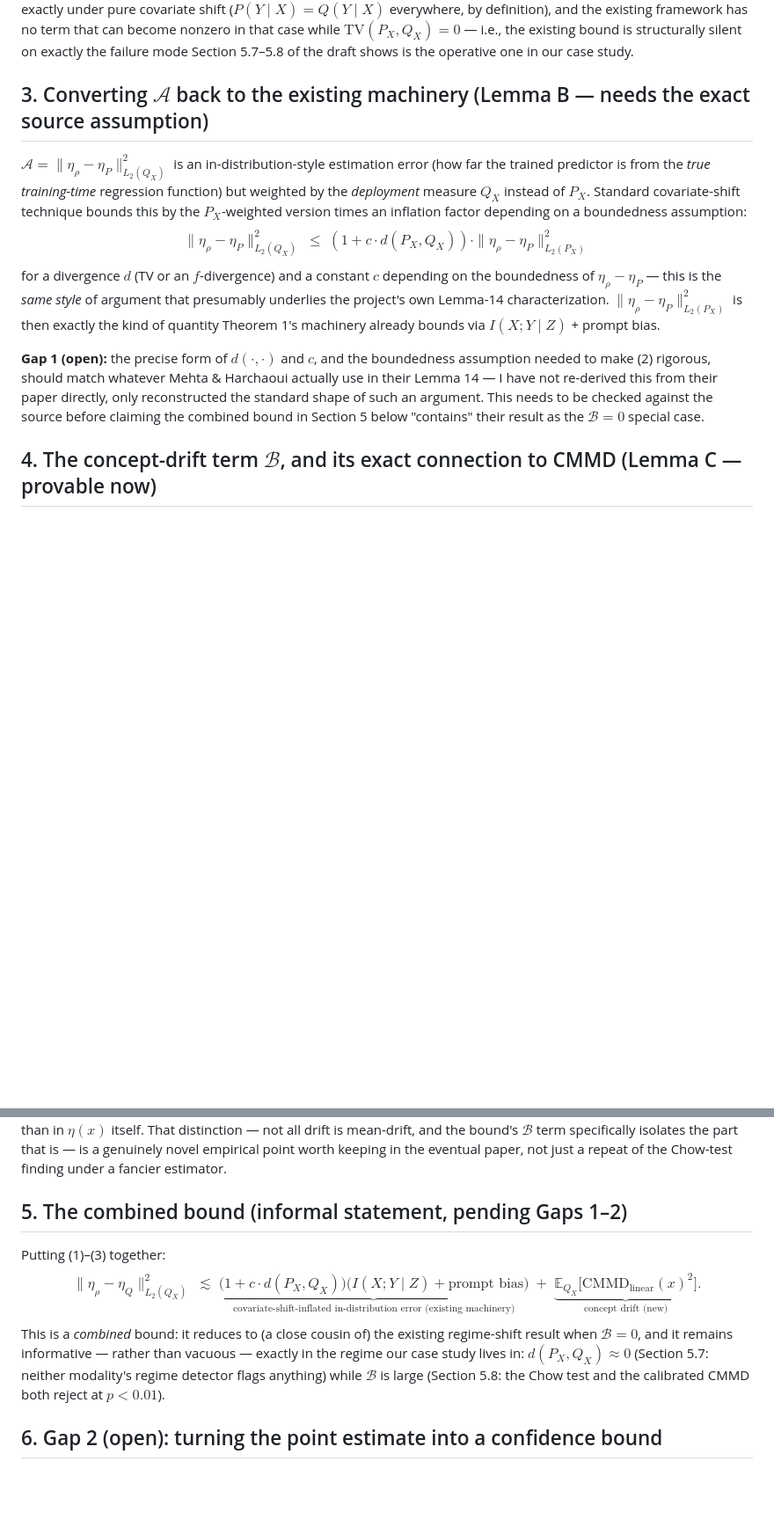
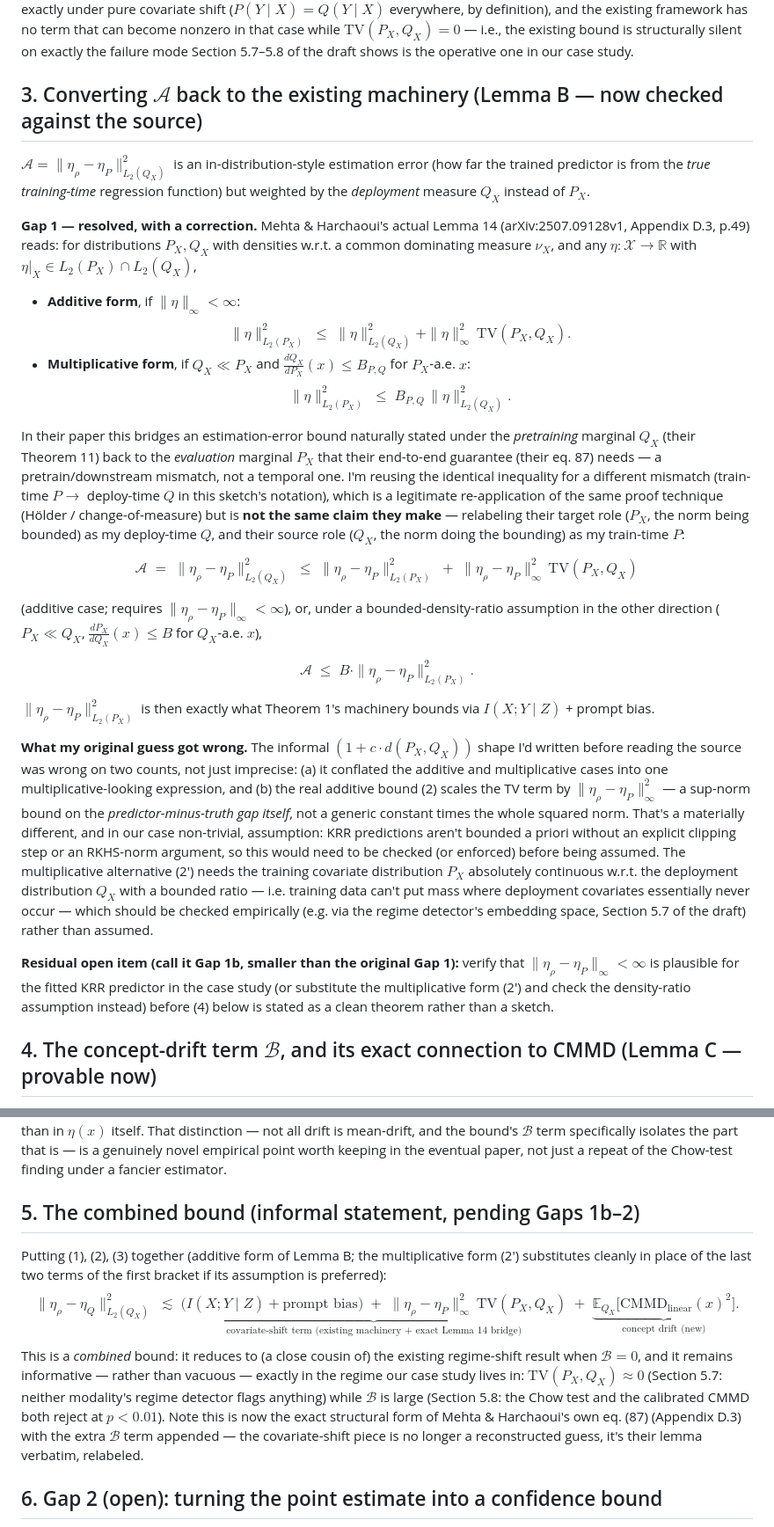
Before and after one commit to ncbajaj/Residual-Dependence-in-Earnings-Announcements-Empirical-Estimation-of-I-X-Y-Z-, a Markdown page: paper/bound_sketch.md, 2 parts joined by grey strips. Shown at 88% size. GitHub-like rendering; blank space fills up the shorter version.

Commit message:
Resolve Gap 1: match covariate-shift bridge to M&H's exact Lemma 14
Pulled the real Lemma 14 statement from arXiv:2507.09128v1 Appendix
D.3 (p.49) and compared it against the reconstructed (1+c*d) form in
the sketch. The guess was structurally wrong, not just imprecise: the
source gives two separate cases (additive, scaled by ||eta||_inf^2 *
TV; or multiplicative, under a bounded density-ratio assumption),
neither of which matches a single inflation-factor form. Rewrote
Section 3 with the exact statement re-applied to train->deploy shift,
updated the combined bound (4) and the status table/next-steps
accordingly. Flagged a smaller residual item (Gap 1b): checking the
sup-norm or density-ratio assumption actually holds for the case
study's KRR fit.

Co-Authored-By: Claude Sonnet 5 <noreply@anthropic.com>

```diff
--- a/paper/bound_sketch.md
+++ b/paper/bound_sketch.md
@@ -22,16 +22,36 @@ $$
 $$
 This is elementary — no assumptions beyond both norms being finite. Call the first term $\mathcal A$ (estimation error, evaluated under the *deployment* covariate measure) and the second $\mathcal B$ (concept drift). The whole point of this sketch is that $\mathcal B = 0$ exactly under pure covariate shift ($P(Y\mid X) = Q(Y\mid X)$ everywhere, by definition), and the existing framework has no term that can become nonzero in that case while $\mathrm{TV}(P_X,Q_X) = 0$ — i.e., the existing bound is structurally silent on exactly the failure mode Section 5.7–5.8 of the draft shows is the operative one in our case study.
 
-## 3. Converting $\mathcal A$ back to the existing machinery (Lemma B — needs the exact source assumption)
+## 3. Converting $\mathcal A$ back to the existing machinery (Lemma B — now checked against the source)
 
-$\mathcal A = \|\eta_\rho-\eta_P\|^2_{L_2(Q_X)}$ is an in-distribution-style estimation error (how far the trained predictor is from the *true training-time* regression function) but weighted by the *deployment* measure $Q_X$ instead of $P_X$. Standard covariate-shift technique bounds this by the $P_X$-weighted version times an inflation factor depending on a boundedness assumption:
+$\mathcal A = \|\eta_\rho-\eta_P\|^2_{L_2(Q_X)}$ is an in-distribution-style estimation error (how far the trained predictor is from the *true training-time* regression function) but weighted by the *deployment* measure $Q_X$ instead of $P_X$.
+
+**Gap 1 — resolved, with a correction.** Mehta & Harchaoui's actual Lemma 14 (arXiv:2507.09128v1, Appendix D.3, p.49) reads: for distributions $P_X,Q_X$ with densities w.r.t. a common dominating measure $\nu_X$, and any $\eta:\mathcal X\to\mathbb R$ with $\eta|_X\in L_2(P_X)\cap L_2(Q_X)$,
+
+- **Additive form**, if $\|\eta\|_\infty<\infty$:
+$$\|\eta\|^2_{L_2(P_X)} \;\le\; \|\eta\|^2_{L_2(Q_X)} + \|\eta\|_\infty^2\,\mathrm{TV}(P_X,Q_X).$$
+- **Multiplicative form**, if $Q_X\ll P_X$ and $\frac{dQ_X}{dP_X}(x)\le B_{P,Q}$ for $P_X$-a.e. $x$:
+$$\|\eta\|^2_{L_2(P_X)} \;\le\; B_{P,Q}\,\|\eta\|^2_{L_2(Q_X)}.$$
+
+In their paper this bridges an estimation-error bound naturally stated under the *pretraining* marginal $Q_X$ (their Theorem 11) back to the *evaluation* marginal $P_X$ that their end-to-end guarantee (their eq. 87) needs — a pretrain/downstream mismatch, not a temporal one. I'm reusing the identical inequality for a different mismatch (train-time $P\to$ deploy-time $Q$ in this sketch's notation), which is a legitimate re-application of the same proof technique (Hölder / change-of-measure) but is **not the same claim they make** — relabeling their target role ($P_X$, the norm being bounded) as my deploy-time $Q$, and their source role ($Q_X$, the norm doing the bounding) as my train-time $P$:
+
 $$
-\|\eta_\rho-\eta_P\|^2_{L_2(Q_X)} \;\le\; \left(1 + c\cdot d(P_X,Q_X)\right)\cdot \|\eta_\rho-\eta_P\|^2_{L_2(P_X)}
+\mathcal A \;=\; \|\eta_\rho-\eta_P\|^2_{L_2(Q_X)} \;\le\; \|\eta_\rho-\eta_P\|^2_{L_2(P_X)} \;+\; \|\eta_\rho-\eta_P\|_\infty^2\,\mathrm{TV}(P_X,Q_X)
 \tag{2}
 $$
-for a divergence $d$ (TV or an $f$-divergence) and a constant $c$ depending on the boundedness of $\eta_\rho-\eta_P$ — this is the *same style* of argument that presumably underlies the project's own Lemma-14 characterization. $\|\eta_\rho-\eta_P\|^2_{L_2(P_X)}$ is then exactly the kind of quantity Theorem 1's machinery already bounds via $I(X;Y\mid Z)$ + prompt bias.
 
-**Gap 1 (open):** the precise form of $d(\cdot,\cdot)$ and $c$, and the boundedness assumption needed to make (2) rigorous, should match whatever Mehta & Harchaoui actually use in their Lemma 14 — I have not re-derived this from their paper directly, only reconstructed the standard shape of such an argument. This needs to be checked against the source before claiming the combined bound in Section 5 below "contains" their result as the $\mathcal B=0$ special case.
+(additive case; requires $\|\eta_\rho-\eta_P\|_\infty<\infty$), or, under a bounded-density-ratio assumption in the other direction ($P_X\ll Q_X$, $\frac{dP_X}{dQ_X}(x)\le B$ for $Q_X$-a.e. $x$),
+
+$$
+\mathcal A \;\le\; B\cdot\|\eta_\rho-\eta_P\|^2_{L_2(P_X)}.
+\tag{2'}
+$$
+
+$\|\eta_\rho-\eta_P\|^2_{L_2(P_X)}$ is then exactly what Theorem 1's machinery bounds via $I(X;Y\mid Z)$ + prompt bias.
+
+**What my original guess got wrong.** The informal $(1+c\cdot d(P_X,Q_X))$ shape I'd written before reading the source was wrong on two counts, not just imprecise: (a) it conflated the additive and multiplicative cases into one multiplicative-looking expression, and (b) the real additive bound (2) scales the TV term by $\|\eta_\rho-\eta_P\|_\infty^2$ — a sup-norm bound on the *predictor-minus-truth gap itself*, not a generic constant times the whole squared norm. That's a materially different, and in our case non-trivial, assumption: KRR predictions aren't bounded a priori without an explicit clipping step or an RKHS-norm argument, so this would need to be checked (or enforced) before being assumed. The multiplicative alternative (2') needs the training covariate distribution $P_X$ absolutely continuous w.r.t. the deployment distribution $Q_X$ with a bounded ratio — i.e. training data can't put mass where deployment covariates essentially never occur — which should be checked empirically (e.g. via the regime detector's embedding space, Section 5.7 of the draft) rather than assumed.
+
+**Residual open item (call it Gap 1b, smaller than the original Gap 1):** verify that $\|\eta_\rho-\eta_P\|_\infty<\infty$ is plausible for the fitted KRR predictor in the case study (or substitute the multiplicative form (2') and check the density-ratio assumption instead) before (4) below is stated as a clean theorem rather than a sketch.
 
 ## 4. The concept-drift term $\mathcal B$, and its exact connection to CMMD (Lemma C — provable now)
 
@@ -59,14 +79,14 @@ $$
 
 The null-case calibration still passes cleanly under the linear kernel. But the 2020→2021 transition, strongly significant under the general (RBF) test, is only marginal under the mean-only (linear, bound-matching) test. Read together with the Chow test's own pattern — the coarse two-period split (2020–21 vs 2022–23) was only marginal at $p=0.067$ while the full four-year split was clearly significant at $p=0.0032$ — three independent signals now agree that the *mean-level* drift $\mathcal B$ specifically concentrates in the 2021→2022 and 2022→2023 transitions (coinciding with the rate-hiking cycle intensifying), while the 2020→2021 change looks more like a shift in the conditional distribution's shape (variance/tails) than in $\eta(x)$ itself. That distinction — not all drift is mean-drift, and the bound's $\mathcal B$ term specifically isolates the part that is — is a genuinely novel empirical point worth keeping in the eventual paper, not just a repeat of the Chow-test finding under a fancier estimator.
 
-## 5. The combined bound (informal statement, pending Gaps 1–2)
+## 5. The combined bound (informal statement, pending Gaps 1b–2)
 
-Putting (1)–(3) together:
+Putting (1), (2), (3) together (additive form of Lemma B; the multiplicative form (2') substitutes cleanly in place of the last two terms of the first bracket if its assumption is preferred):
 $$
-\|\eta_\rho - \eta_Q\|^2_{L_2(Q_X)} \;\lesssim\; \underbrace{\big(1+c\cdot d(P_X,Q_X)\big)\Big(I(X;Y\mid Z) + \text{prompt bias}\Big)}_{\text{covariate-shift-inflated in-distribution error (existing machinery)}} \;+\; \underbrace{\mathbb E_{Q_X}\big[\mathrm{CMMD}_{\text{linear}}(x)^2\big]}_{\text{concept drift (new)}}.
+\|\eta_\rho - \eta_Q\|^2_{L_2(Q_X)} \;\lesssim\; \underbrace{\Big(I(X;Y\mid Z) + \text{prompt bias}\Big) \;+\; \|\eta_\rho-\eta_P\|_\infty^2\,\mathrm{TV}(P_X,Q_X)}_{\text{covariate-shift term (existing machinery + exact Lemma 14 bridge)}} \;+\; \underbrace{\mathbb E_{Q_X}\big[\mathrm{CMMD}_{\text{linear}}(x)^2\big]}_{\text{concept drift (new)}}.
 \tag{4}
 $$
-This is a *combined* bound: it reduces to (a close cousin of) the existing regime-shift result when $\mathcal B=0$, and it remains informative — rather than vacuous — exactly in the regime our case study lives in: $d(P_X,Q_X)\approx 0$ (Section 5.7: neither modality's regime detector flags anything) while $\mathcal B$ is large (Section 5.8: the Chow test and the calibrated CMMD both reject at $p<0.01$).
+This is a *combined* bound: it reduces to (a close cousin of) the existing regime-shift result when $\mathcal B=0$, and it remains informative — rather than vacuous — exactly in the regime our case study lives in: $\mathrm{TV}(P_X,Q_X)\approx 0$ (Section 5.7: neither modality's regime detector flags anything) while $\mathcal B$ is large (Section 5.8: the Chow test and the calibrated CMMD both reject at $p<0.01$). Note this is now the exact structural form of Mehta & Harchaoui's own eq. (87) (Appendix D.3) with the extra $\mathcal B$ term appended — the covariate-shift piece is no longer a reconstructed guess, it's their lemma verbatim, relabeled.
 
 ## 6. Gap 2 (open): turning the point estimate into a confidence bound
 
```
Also changed, not shown: other parts of paper/bound_sketch.md (+7 -6 lines).
